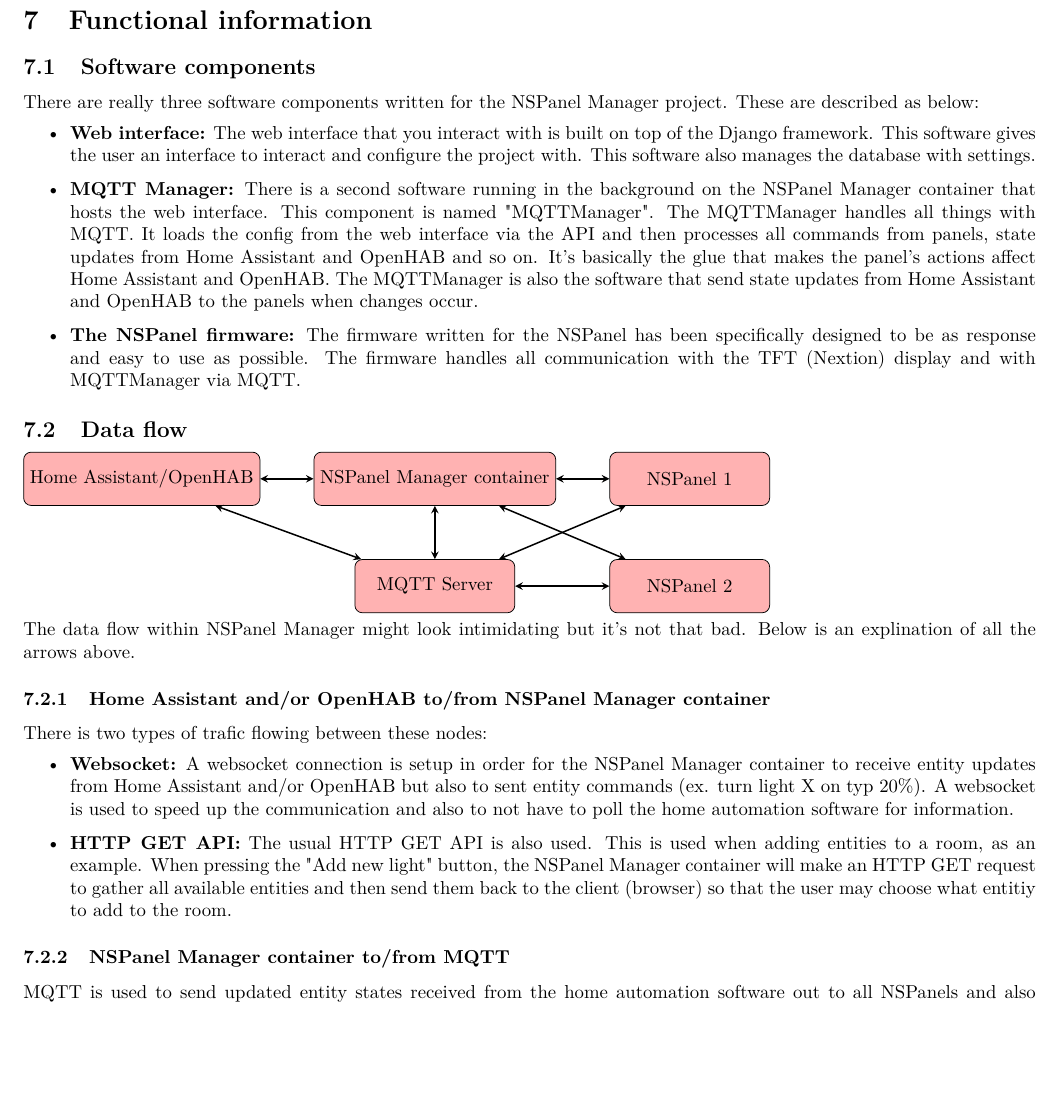
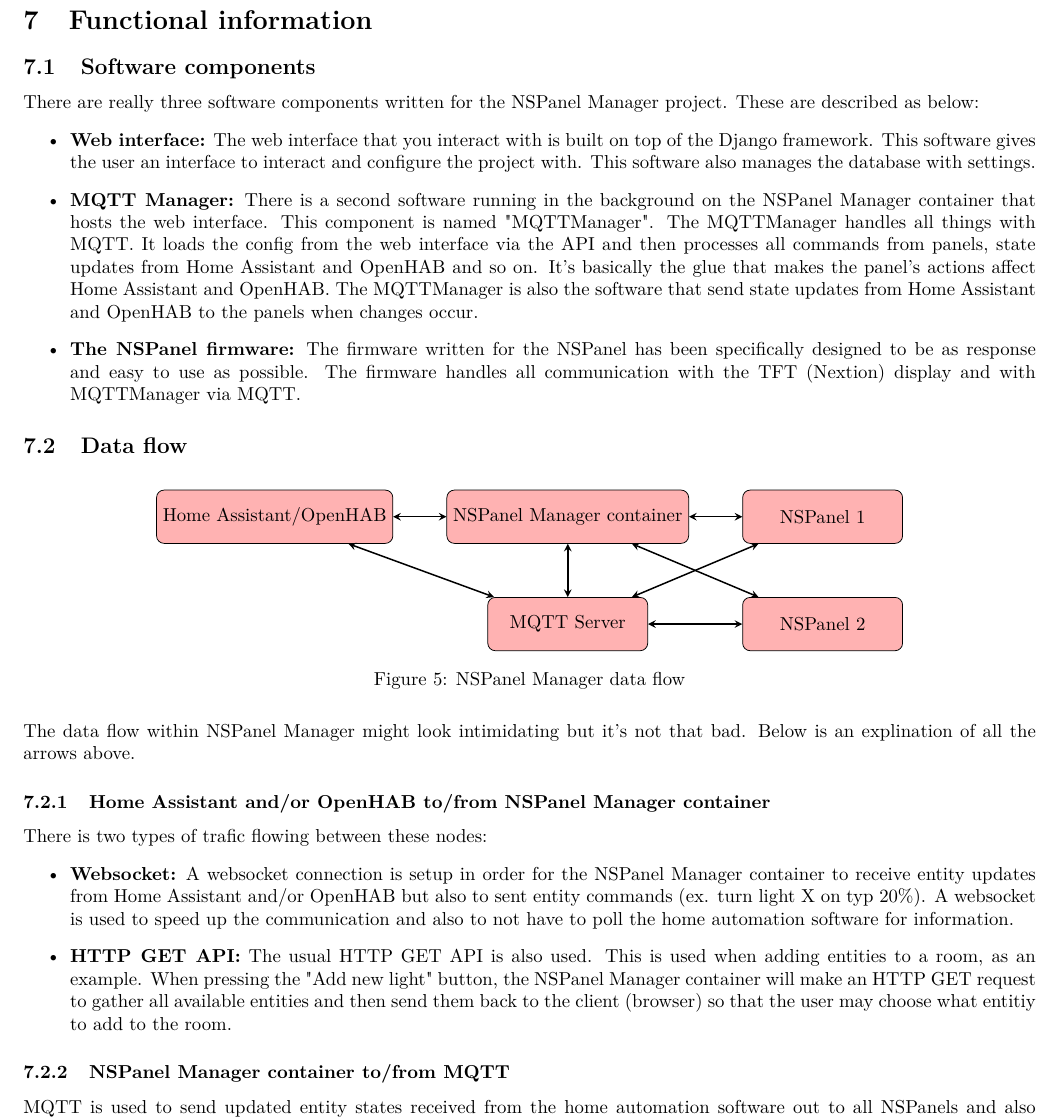
Before and after one commit to NSPManager/NSPanelManager-docs, a LaTeX document (tex/manual.tex): part of page 17 of 18, cut so that both start at the same text, the shorter picture padded with empty space. Compiled offline with pdfLaTeX.

Commit message:
Wrapped data flow diagram in figure

```diff
--- a/tex/manual.tex
+++ b/tex/manual.tex
@@ -342,6 +342,9 @@
     \end{itemize}
 
     \subsection{Data flow}
+
+    \begin{figure}[H]
+    \centering
     \begin{tikzpicture}
       \node (HAOpenHab) [startstop] {Home Assistant/OpenHAB};
       \node (NSPMcontainer) [startstop, right=of HAOpenHab] {NSPanel Manager container};
@@ -356,8 +359,9 @@
       \draw [doublearrow] (NSPMcontainer) -- (panel2);
       \draw [doublearrow] (MQTT) -- (panel1);
       \draw [doublearrow] (MQTT) -- (panel2);
-
     \end{tikzpicture}
+    \caption{NSPanel Manager data flow}%
+    \end{figure}
 
     The data flow within NSPanel Manager might look intimidating but it's not that bad. Below is an explination of all the arrows above.
 
```
Also changed, not shown: tex/manual.pdf, 5 other files.
